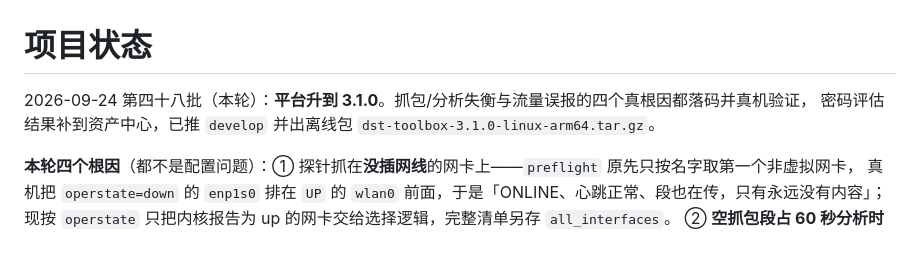
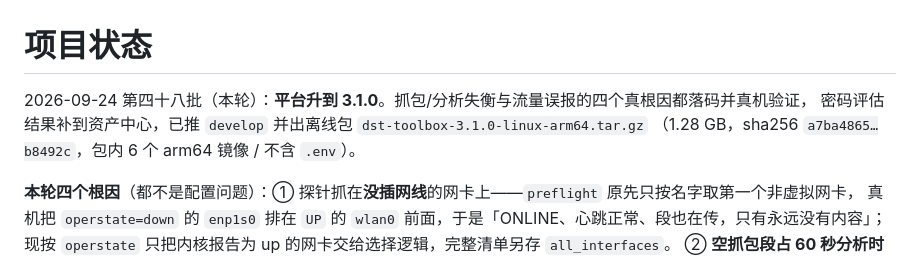
Before and after one commit to 1376524890/data-security-toolbox, a Markdown page: PROJECT_STATUS.md, the part around the change. Drawn GitHub-style.

```diff
--- a/PROJECT_STATUS.md
+++ b/PROJECT_STATUS.md
@@ -1,7 +1,8 @@
 # 项目状态
 
 2026-09-24 第四十八批（本轮）：**平台升到 3.1.0**。抓包/分析失衡与流量误报的四个真根因都落码并真机验证，
-密码评估结果补到资产中心，已推 `develop` 并出离线包 `dst-toolbox-3.1.0-linux-arm64.tar.gz`。
+密码评估结果补到资产中心，已推 `develop` 并出离线包 `dst-toolbox-3.1.0-linux-arm64.tar.gz`
+（1.28 GB，sha256 `a7ba4865…b8492c`，包内 6 个 arm64 镜像 / 不含 `.env`）。
 
 **本轮四个根因**（都不是配置问题）：① 探针抓在**没插网线**的网卡上——`preflight` 原先只按名字取第一个非虚拟网卡，
 真机把 `operstate=down` 的 `enp1s0` 排在 `UP` 的 `wlan0` 前面，于是「ONLINE、心跳正常、段也在传，只有永远没有内容」；
```
Also changed, not shown: docs/releases/v3.1.0.md (+5 -3 lines).
